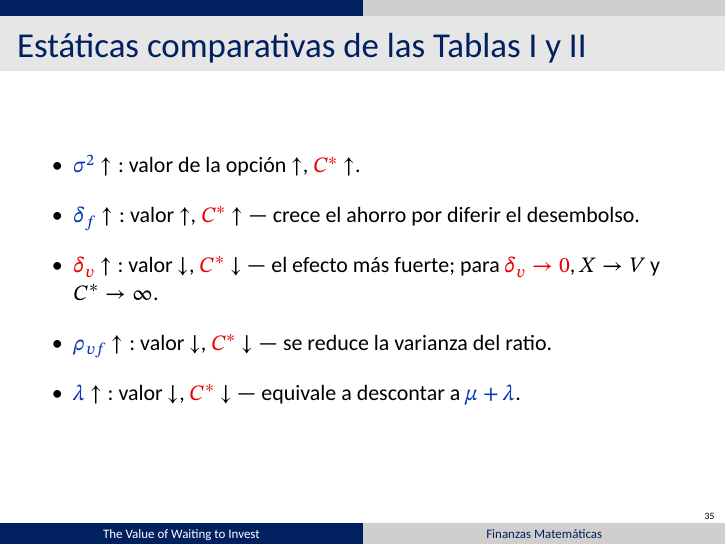
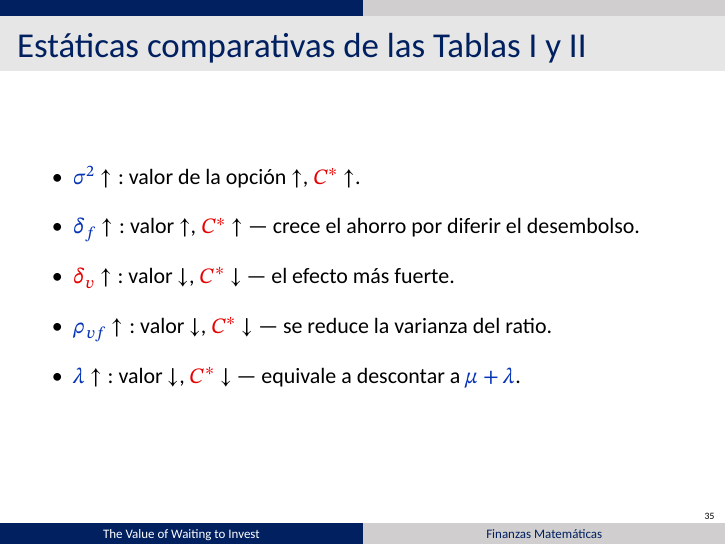
Before and after one commit to agusbosss/finanzas-mat-mcdonald-siegel, LaTeX slides (presentacion/main.tex, which reads presentacion/partes/4-agustin.tex): page 35 of 44. Compiled offline with XeLaTeX.

Commit message:
Agustín estáticas: quitar del 3er bullet 'para δv→0, X→V y C*→∞'
Co-Authored-By: Claude Opus 4.8 (1M context) <noreply@anthropic.com>

```diff
--- a/presentacion/partes/4-agustin.tex
+++ b/presentacion/partes/4-agustin.tex
@@ -180,8 +180,7 @@
     \item \az{$\delta_f$} $\uparrow$\;: valor $\uparrow$, \rj{$C^*$}
           $\uparrow$ --- crece el ahorro por diferir el desembolso.
     \item \rj{$\delta_v$} $\uparrow$\;: valor $\downarrow$, \rj{$C^*$}
-          $\downarrow$ --- el efecto más fuerte; para
-          \rj{$\delta_v \to 0$}, $X \to V$ y $C^* \to \infty$.
+          $\downarrow$ --- el efecto más fuerte.
     \item \az{$\rho_{vf}$} $\uparrow$\;: valor $\downarrow$, \rj{$C^*$}
           $\downarrow$ --- se reduce la varianza del ratio.
     \item \az{$\lambda$} $\uparrow$\;: valor $\downarrow$, \rj{$C^*$}
```
Also changed, not shown: Presentación McDonald-Siegel v6.pdf.
